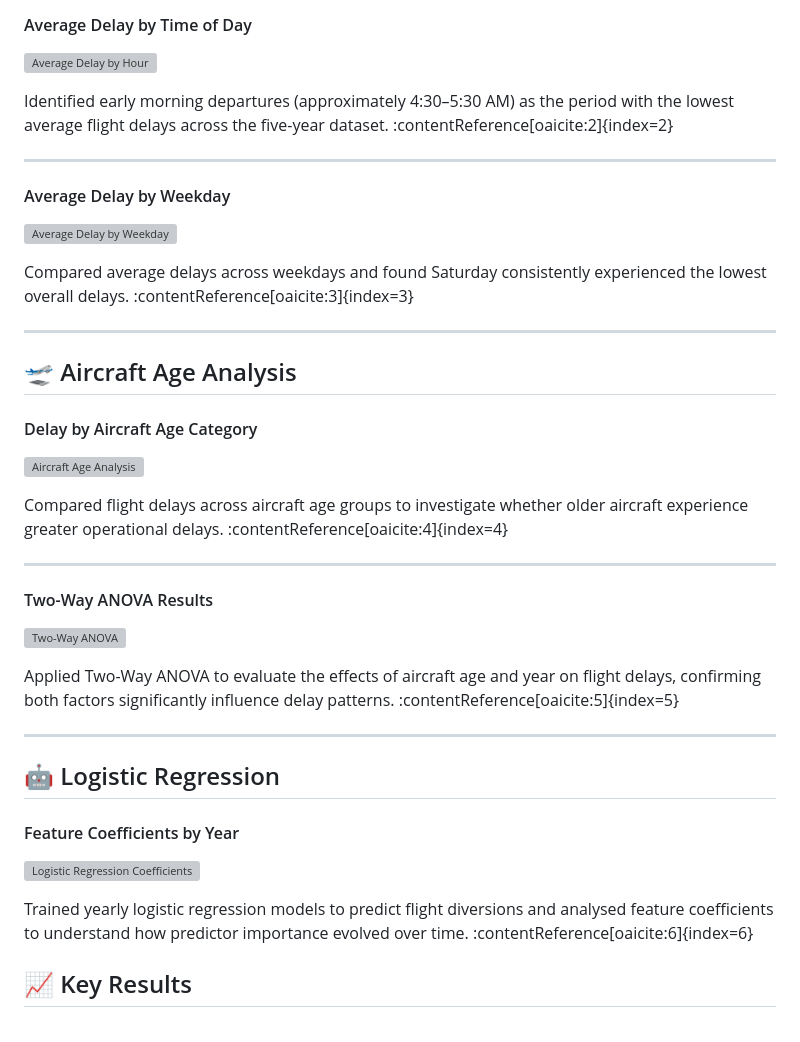
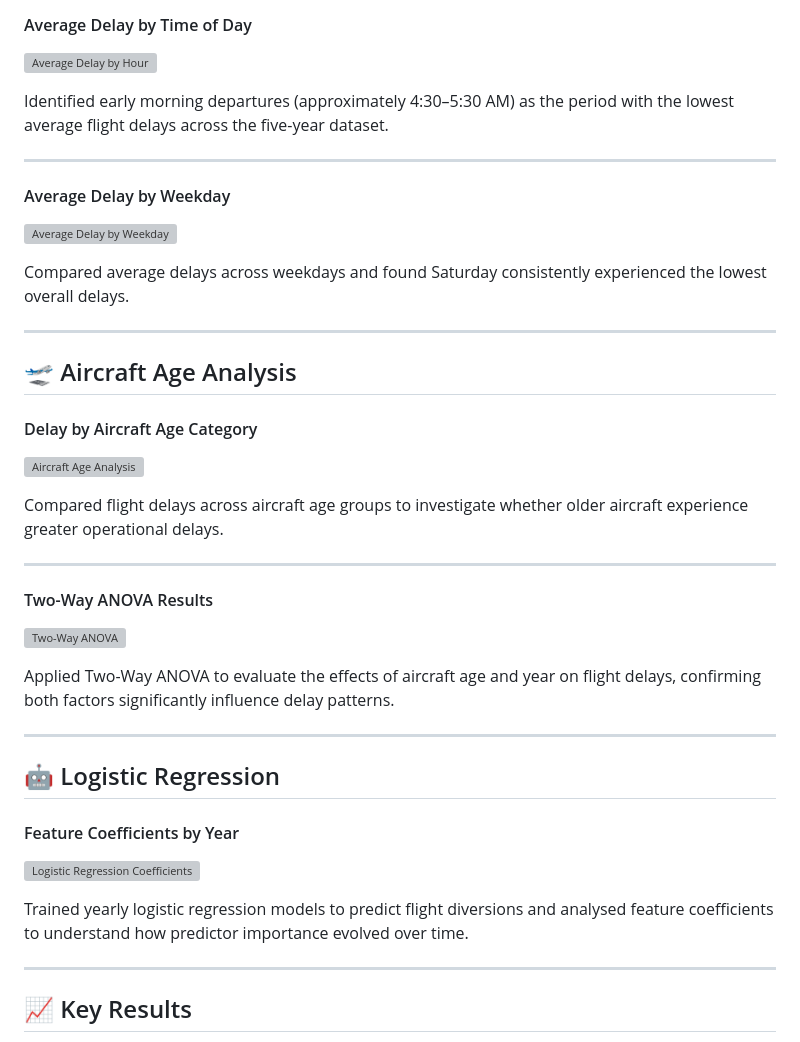
Before and after one commit to glendahorusi/data-analytics-portfolio, a Markdown page: Data-Analysis/README.md, the part around the change. Rendered like a GitHub page; grey boxes are pictures that could not be loaded.

```diff
--- a/Data-Analysis/README.md
+++ b/Data-Analysis/README.md
@@ -91,7 +91,7 @@ Visualised average departure and arrival delays by hour and weekday using heatma
 
 ![Average Delay by Hour](Average-Delay-Time.png)
 
-Identified early morning departures (approximately 4:30–5:30 AM) as the period with the lowest average flight delays across the five-year dataset. :contentReference[oaicite:2]{index=2}
+Identified early morning departures (approximately 4:30–5:30 AM) as the period with the lowest average flight delays across the five-year dataset.
 
 ---
 
@@ -99,7 +99,7 @@ Identified early morning departures (approximately 4:30–5:30 AM) as the period
 
 ![Average Delay by Weekday](Average-Delay-Weekday.png)
 
-Compared average delays across weekdays and found Saturday consistently experienced the lowest overall delays. :contentReference[oaicite:3]{index=3}
+Compared average delays across weekdays and found Saturday consistently experienced the lowest overall delays.
 
 ---
 
@@ -109,7 +109,7 @@ Compared average delays across weekdays and found Saturday consistently experien
 
 ![Aircraft Age Analysis](Aircraft-Age.png)
 
-Compared flight delays across aircraft age groups to investigate whether older aircraft experience greater operational delays. :contentReference[oaicite:4]{index=4}
+Compared flight delays across aircraft age groups to investigate whether older aircraft experience greater operational delays.
 
 ---
 
@@ -117,7 +117,7 @@ Compared flight delays across aircraft age groups to investigate whether older a
 
 ![Two-Way ANOVA](Anova.png)
 
-Applied Two-Way ANOVA to evaluate the effects of aircraft age and year on flight delays, confirming both factors significantly influence delay patterns. :contentReference[oaicite:5]{index=5}
+Applied Two-Way ANOVA to evaluate the effects of aircraft age and year on flight delays, confirming both factors significantly influence delay patterns.
 
 ---
 
@@ -127,7 +127,9 @@ Applied Two-Way ANOVA to evaluate the effects of aircraft age and year on flight
 
 ![Logistic Regression Coefficients](Regression.png)
 
-Trained yearly logistic regression models to predict flight diversions and analysed feature coefficients to understand how predictor importance evolved over time. :contentReference[oaicite:6]{index=6}
+Trained yearly logistic regression models to predict flight diversions and analysed feature coefficients to understand how predictor importance evolved over time.
+
+---
 
 ## 📈 Key Results
 
```
